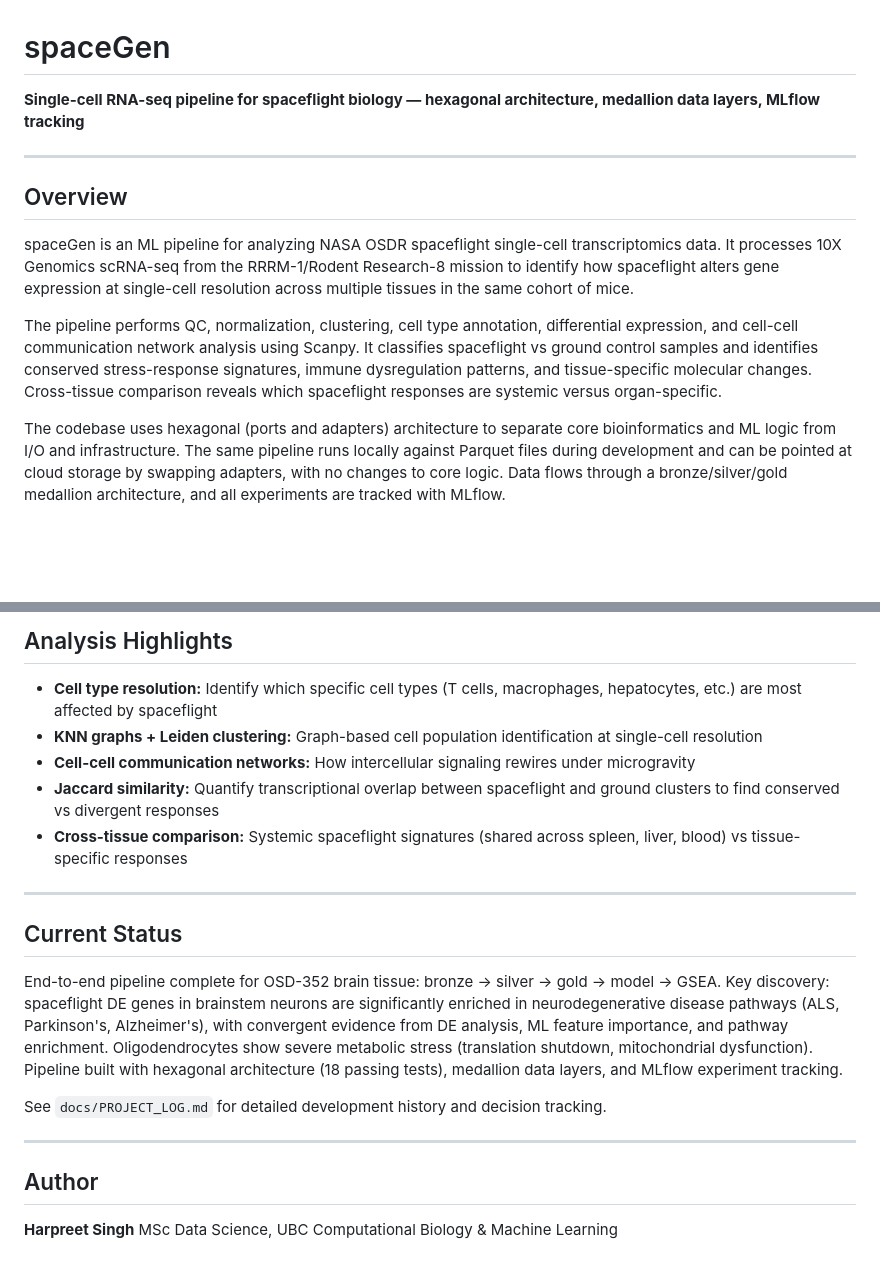
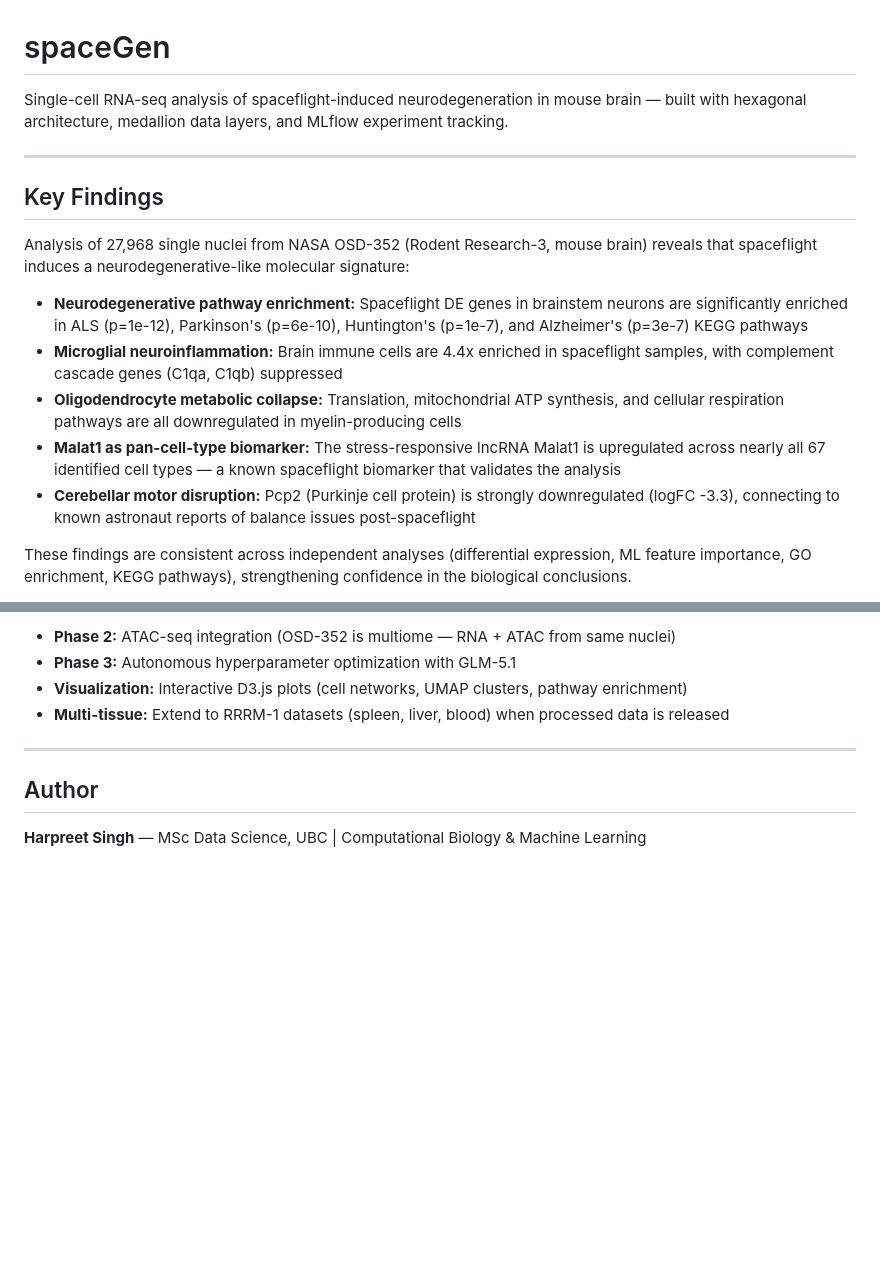
Before and after one commit to h4rrye/spaceGen, a Markdown page: README.md, 2 parts joined by grey strips. Drawn GitHub-style; blank space fills up the shorter version.

```diff
--- a/README.md
+++ b/README.md
@@ -1,14 +1,18 @@
 # spaceGen
 
-**Single-cell RNA-seq pipeline for spaceflight biology — hexagonal architecture, medallion data layers, MLflow tracking**
+Single-cell RNA-seq analysis of spaceflight-induced neurodegeneration in mouse brain — built with hexagonal architecture, medallion data layers, and MLflow experiment tracking.
 
 ------
 
-## Overview
+## Key Findings
 
-spaceGen is an ML pipeline for analyzing NASA OSDR spaceflight single-cell transcriptomics data. It processes 10X Genomics scRNA-seq from the RRRM-1/Rodent Research-8 mission to identify how spaceflight alters gene expression at single-cell resolution across multiple tissues in the same cohort of mice.
+Analysis of 27,968 single nuclei from NASA OSD-352 (Rodent Research-3, mouse brain) reveals that spaceflight induces a neurodegenerative-like molecular signature:
 
-The pipeline performs QC, normalization, clustering, cell type annotation, differential expression, and cell-cell communication network analysis using Scanpy. It classifies spaceflight vs ground control samples and identifies conserved stress-response signatures, immune dysregulation patterns, and tissue-specific molecular changes. Cross-tissue comparison reveals which spaceflight responses are systemic versus organ-specific.
+- **Neurodegenerative pathway enrichment:** Spaceflight DE genes in brainstem neurons are significantly enriched in ALS (p=1e-12), Parkinson's (p=6e-10), Huntington's (p=1e-7), and Alzheimer's (p=3e-7) KEGG pathways
+- **Microglial neuroinflammation:** Brain immune cells are 4.4x enriched in spaceflight samples, with complement cascade genes (C1qa, C1qb) suppressed
+- **Oligodendrocyte metabolic collapse:** Translation, mitochondrial ATP synthesis, and cellular respiration pathways are all downregulated in myelin-producing cells
+- **Malat1 as pan-cell-type biomarker:** The stress-responsive lncRNA Malat1 is upregulated across nearly all 67 identified cell types — a known spaceflight biomarker that validates the analysis
+- **Cerebellar motor disruption:** Pcp2 (Purkinje cell protein) is strongly downregulated (logFC -3.3), connecting to known astronaut reports of balance issues post-spaceflight
 
-The codebase uses hexagonal (ports and adapters) architecture to separate core bioinformatics and ML logic from I/O and infrastructure. The same pipeline runs locally against Parquet files during development and can be pointed at cloud storage by swapping adapters, with no changes to core logic. Data flows through a bronze/silver/gold medallion architecture, and all experiments are tracked with MLflow.
+These findings are consistent across independent analyses (differential expression, ML feature importance, GO enrichment, KEGG pathways), strengthening confidence in the biological conclusions.
 
@@ -113,21 +124,10 @@ The **modeling** stage trains classifiers (elastic net, XGBoost) to predict spac
-## Analysis Highlights
-
-- **Cell type resolution:** Identify which specific cell types (T cells, macrophages, hepatocytes, etc.) are most affected by spaceflight
-- **KNN graphs + Leiden clustering:** Graph-based cell population identification at single-cell resolution
-- **Cell-cell communication networks:** How intercellular signaling rewires under microgravity
-- **Jaccard similarity:** Quantify transcriptional overlap between spaceflight and ground clusters to find conserved vs divergent responses
-- **Cross-tissue comparison:** Systemic spaceflight signatures (shared across spleen, liver, blood) vs tissue-specific responses
-
-------
-
-## Current Status
-
-End-to-end pipeline complete for OSD-352 brain tissue: bronze → silver → gold → model → GSEA. Key discovery: spaceflight DE genes in brainstem neurons are significantly enriched in neurodegenerative disease pathways (ALS, Parkinson's, Alzheimer's), with convergent evidence from DE analysis, ML feature importance, and pathway enrichment. Oligodendrocytes show severe metabolic stress (translation shutdown, mitochondrial dysfunction). Pipeline built with hexagonal architecture (18 passing tests), medallion data layers, and MLflow experiment tracking.
-
-See `docs/PROJECT_LOG.md` for detailed development history and decision tracking.
+- **Phase 2:** ATAC-seq integration (OSD-352 is multiome — RNA + ATAC from same nuclei)
+- **Phase 3:** Autonomous hyperparameter optimization with GLM-5.1
+- **Visualization:** Interactive D3.js plots (cell networks, UMAP clusters, pathway enrichment)
+- **Multi-tissue:** Extend to RRRM-1 datasets (spleen, liver, blood) when processed data is released
 
 ------
 
 ## Author
 
-**Harpreet Singh** MSc Data Science, UBC Computational Biology & Machine Learning
+**Harpreet Singh** — MSc Data Science, UBC | Computational Biology & Machine Learning
```
Also changed, not shown: other parts of README.md (+90 -83 lines).
